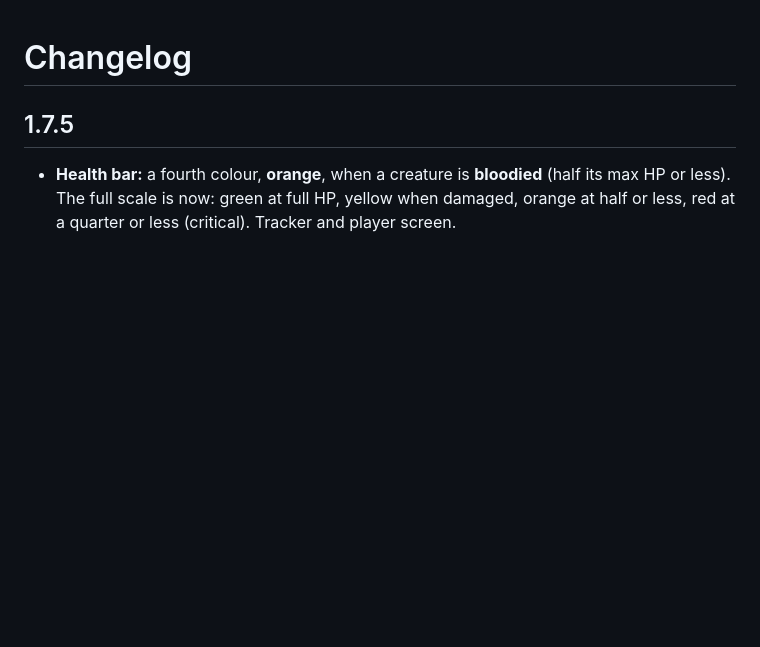
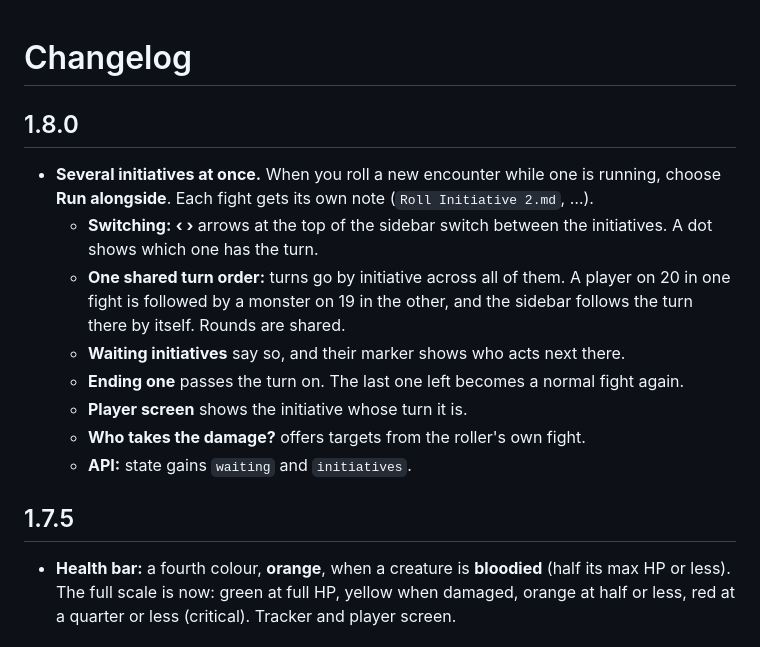
Before and after one commit to Majsnic/Roll-for-Initiative, a Markdown page: CHANGELOG.md, the part around the change. GitHub-like rendering; blank space fills up the shorter version.

```diff
--- a/CHANGELOG.md
+++ b/CHANGELOG.md
@@ -1,4 +1,14 @@
 # Changelog
+
+## 1.8.0
+- **Several initiatives at once.** When you roll a new encounter while one is running, choose **Run alongside**. Each fight gets its own note (`Roll Initiative 2.md`, …).
+  - **Switching:** **‹ ›** arrows at the top of the sidebar switch between the initiatives. A dot shows which one has the turn.
+  - **One shared turn order:** turns go by initiative across all of them. A player on 20 in one fight is followed by a monster on 19 in the other, and the sidebar follows the turn there by itself. Rounds are shared.
+  - **Waiting initiatives** say so, and their marker shows who acts next there.
+  - **Ending one** passes the turn on. The last one left becomes a normal fight again.
+  - **Player screen** shows the initiative whose turn it is.
+  - **Who takes the damage?** offers targets from the roller's own fight.
+  - **API:** state gains `waiting` and `initiatives`.
 
 ## 1.7.5
 - **Health bar:** a fourth colour, **orange**, when a creature is **bloodied** (half its max HP or less). The full scale is now: green at full HP, yellow when damaged, orange at half or less, red at a quarter or less (critical). Tracker and player screen.
```
Also changed, not shown: README.md (+25 -0 lines), docs/GUIDE.md (+1 -1 lines), docs/screenshots/several-initiatives.png (added), 5 other files.
